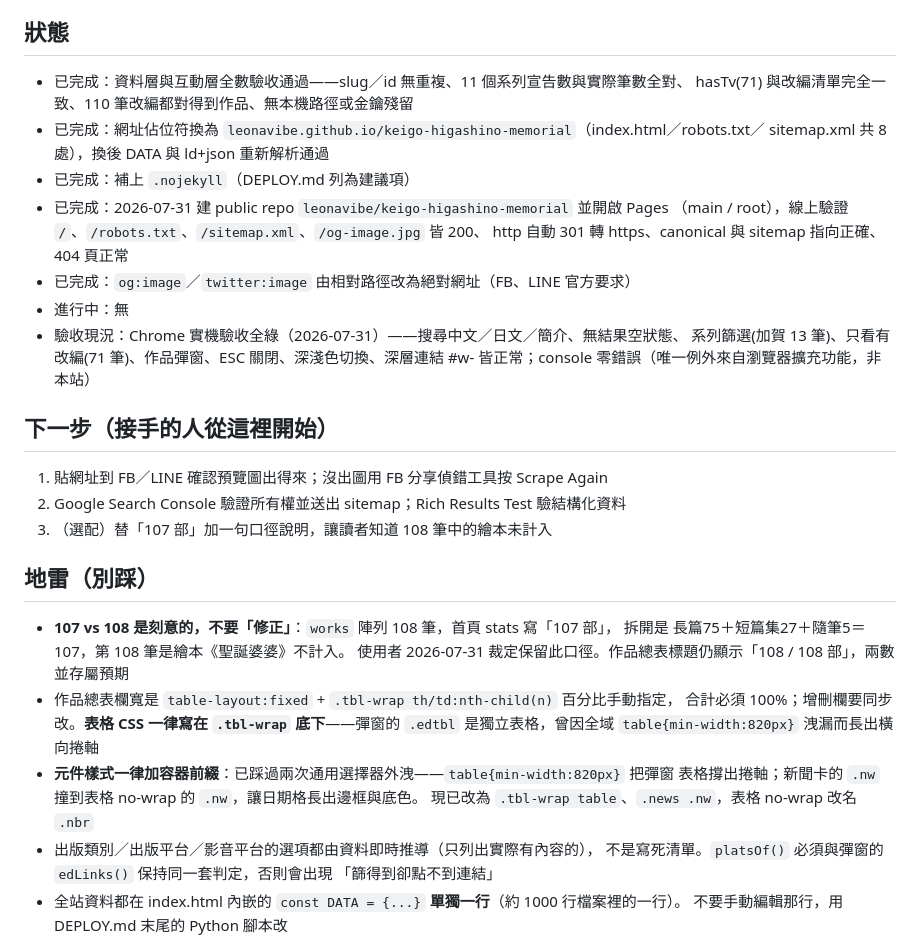
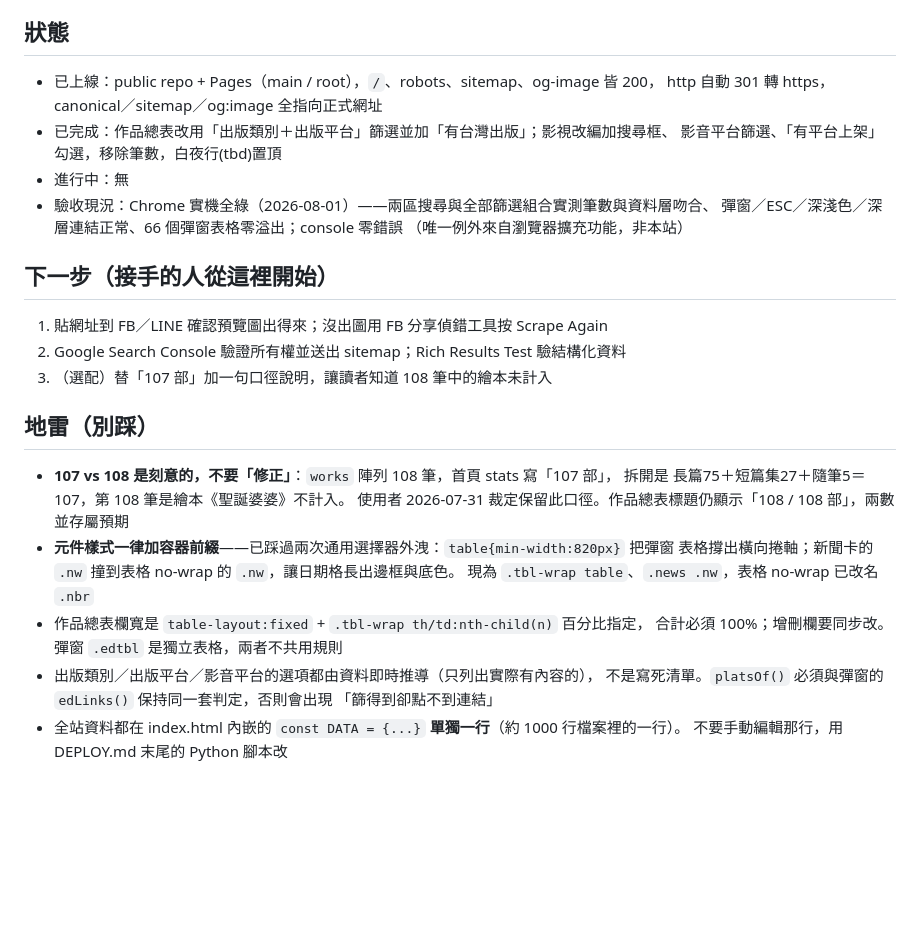
Before and after one commit to leonavibe/keigo-higashino-memorial, a Markdown page: HANDOFF.md, the part around one of its changes. Rendered like a GitHub page; blank space fills up the shorter version.

Commit message:
docs: HANDOFF 壓回 60 行以內——合併重複的 CSS 外洩條目、精簡已完成清單
Co-Authored-By: Claude Opus 5 (1M context) <noreply@anthropic.com>

```diff
--- a/HANDOFF.md
+++ b/HANDOFF.md
@@ -6,19 +6,14 @@
 已於 GitHub Pages 公開上線：https://leonavibe.github.io/keigo-higashino-memorial/
 
 ## 狀態
-- 已完成：資料層與互動層全數驗收通過——slug／id 無重複、11 個系列宣告數與實際筆數全對、
-  hasTv(71) 與改編清單完全一致、110 筆改編都對得到作品、無本機路徑或金鑰殘留
-- 已完成：網址佔位符換為 `leonavibe.github.io/keigo-higashino-memorial`（index.html／robots.txt／
-  sitemap.xml 共 8 處），換後 DATA 與 ld+json 重新解析通過
-- 已完成：補上 `.nojekyll`（DEPLOY.md 列為建議項）
-- 已完成：2026-07-31 建 public repo `leonavibe/keigo-higashino-memorial` 並開啟 Pages
-  （main / root），線上驗證 `/`、`/robots.txt`、`/sitemap.xml`、`/og-image.jpg` 皆 200、
-  http 自動 301 轉 https、canonical 與 sitemap 指向正確、404 頁正常
-- 已完成：`og:image`／`twitter:image` 由相對路徑改為絕對網址（FB、LINE 官方要求）
+- 已上線：public repo + Pages（main / root），`/`、robots、sitemap、og-image 皆 200，
+  http 自動 301 轉 https，canonical／sitemap／og:image 全指向正式網址
+- 已完成：作品總表改用「出版類別＋出版平台」篩選並加「有台灣出版」；影視改編加搜尋框、
+  影音平台篩選、「有平台上架」勾選，移除筆數，白夜行(tbd)置頂
 - 進行中：無
-- 驗收現況：Chrome 實機驗收全綠（2026-07-31）——搜尋中文／日文／簡介、無結果空狀態、
-  系列篩選(加賀 13 筆)、只看有改編(71 筆)、作品彈窗、ESC 關閉、深淺色切換、深層連結 #w-<slug>
-  皆正常；console 零錯誤（唯一例外來自瀏覽器擴充功能，非本站）
+- 驗收現況：Chrome 實機全綠（2026-08-01）——兩區搜尋與全部篩選組合實測筆數與資料層吻合、
+  彈窗／ESC／深淺色／深層連結正常、66 個彈窗表格零溢出；console 零錯誤
+  （唯一例外來自瀏覽器擴充功能，非本站）
 
 ## 下一步（接手的人從這裡開始）
 1. 貼網址到 FB／LINE 確認預覽圖出得來；沒出圖用 FB 分享偵錯工具按 Scrape Again
@@ -29,12 +24,11 @@
 - **107 vs 108 是刻意的，不要「修正」**：`works` 陣列 108 筆，首頁 stats 寫「107 部」，
   拆開是 長篇75＋短篇集27＋隨筆5＝107，第 108 筆是繪本《聖誕婆婆》不計入。
   使用者 2026-07-31 裁定保留此口徑。作品總表標題仍顯示「108 / 108 部」，兩數並存屬預期
-- 作品總表欄寬是 `table-layout:fixed` + `.tbl-wrap th/td:nth-child(n)` 百分比手動指定，
-  合計必須 100%；增刪欄要同步改。**表格 CSS 一律寫在 `.tbl-wrap` 底下**——彈窗的
-  `.edtbl` 是獨立表格，曾因全域 `table{min-width:820px}` 洩漏而長出橫向捲軸
-- **元件樣式一律加容器前綴**：已踩過兩次通用選擇器外洩——`table{min-width:820px}` 把彈窗
-  表格撐出捲軸；新聞卡的 `.nw` 撞到表格 no-wrap 的 `.nw`，讓日期格長出邊框與底色。
-  現已改為 `.tbl-wrap table`、`.news .nw`，表格 no-wrap 改名 `.nbr`
+- **元件樣式一律加容器前綴**——已踩過兩次通用選擇器外洩：`table{min-width:820px}` 把彈窗
+  表格撐出橫向捲軸；新聞卡的 `.nw` 撞到表格 no-wrap 的 `.nw`，讓日期格長出邊框與底色。
+  現為 `.tbl-wrap table`、`.news .nw`，表格 no-wrap 已改名 `.nbr`
+- 作品總表欄寬是 `table-layout:fixed` + `.tbl-wrap th/td:nth-child(n)` 百分比指定，
+  合計必須 100%；增刪欄要同步改。彈窗 `.edtbl` 是獨立表格，兩者不共用規則
 - 出版類別／出版平台／影音平台的選項都由資料即時推導（只列出實際有內容的），
   不是寫死清單。`platsOf()` 必須與彈窗的 `edLinks()` 保持同一套判定，否則會出現
   「篩得到卻點不到連結」
```
Also changed, not shown: other parts of HANDOFF.md (+1 -1 lines).
